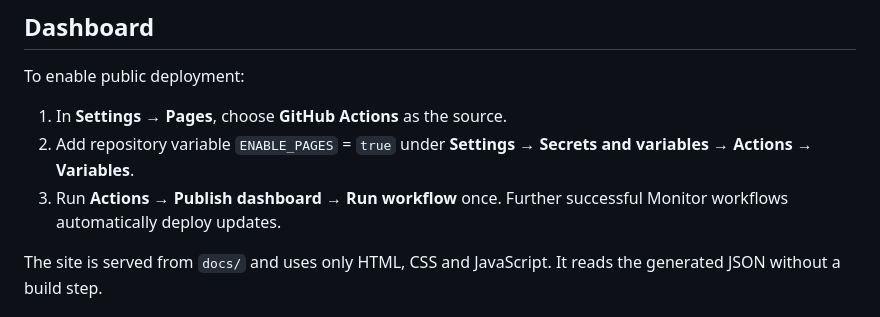
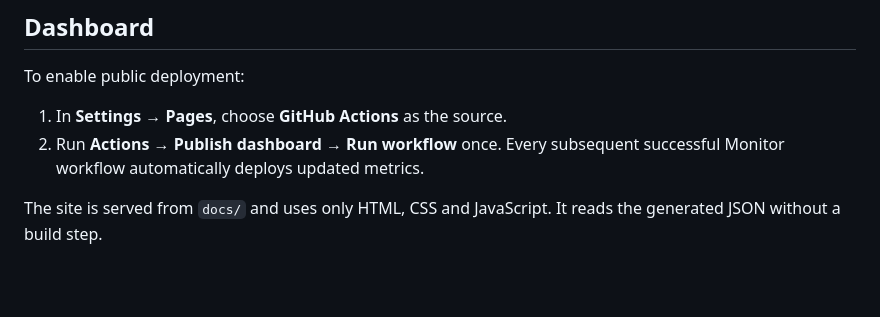
Before and after one commit to K40N45H1Q/github-devops-monitor, a Markdown page: README.md, the part around the change. GitHub-like rendering; blank space fills up the shorter version.

Commit message:
docs: simplify GitHub Pages setup

```diff
--- a/README.md
+++ b/README.md
@@ -26,8 +26,7 @@ Only public data and workflow metadata for this repository are collected. The pu
 To enable public deployment:
 
 1. In **Settings → Pages**, choose **GitHub Actions** as the source.
-2. Add repository variable `ENABLE_PAGES` = `true` under **Settings → Secrets and variables → Actions → Variables**.
-3. Run **Actions → Publish dashboard → Run workflow** once. Further successful Monitor workflows automatically deploy updates.
+2. Run **Actions → Publish dashboard → Run workflow** once. Every subsequent successful Monitor workflow automatically deploys updated metrics.
 
 The site is served from `docs/` and uses only HTML, CSS and JavaScript. It reads the generated JSON without a build step.
 
```
